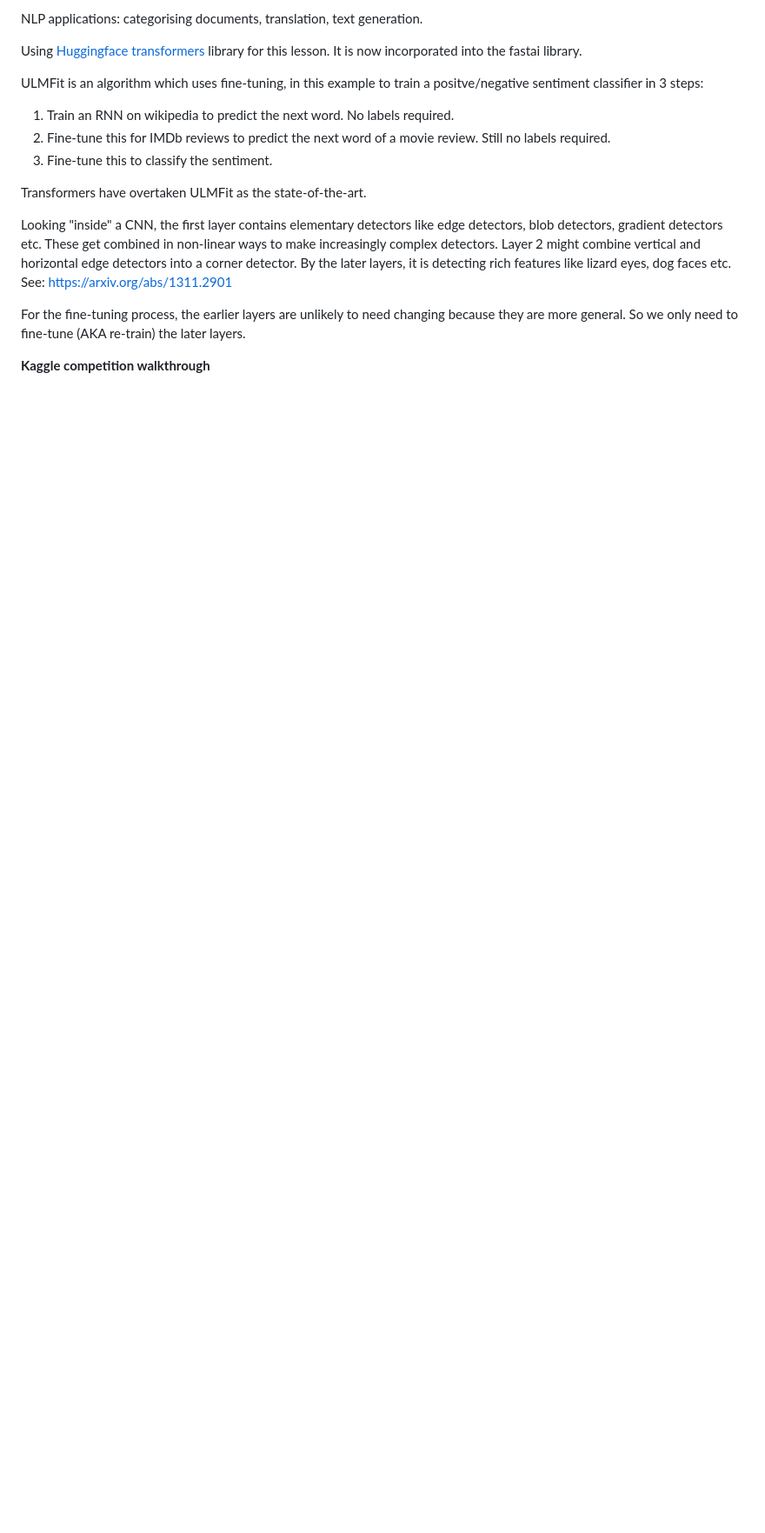
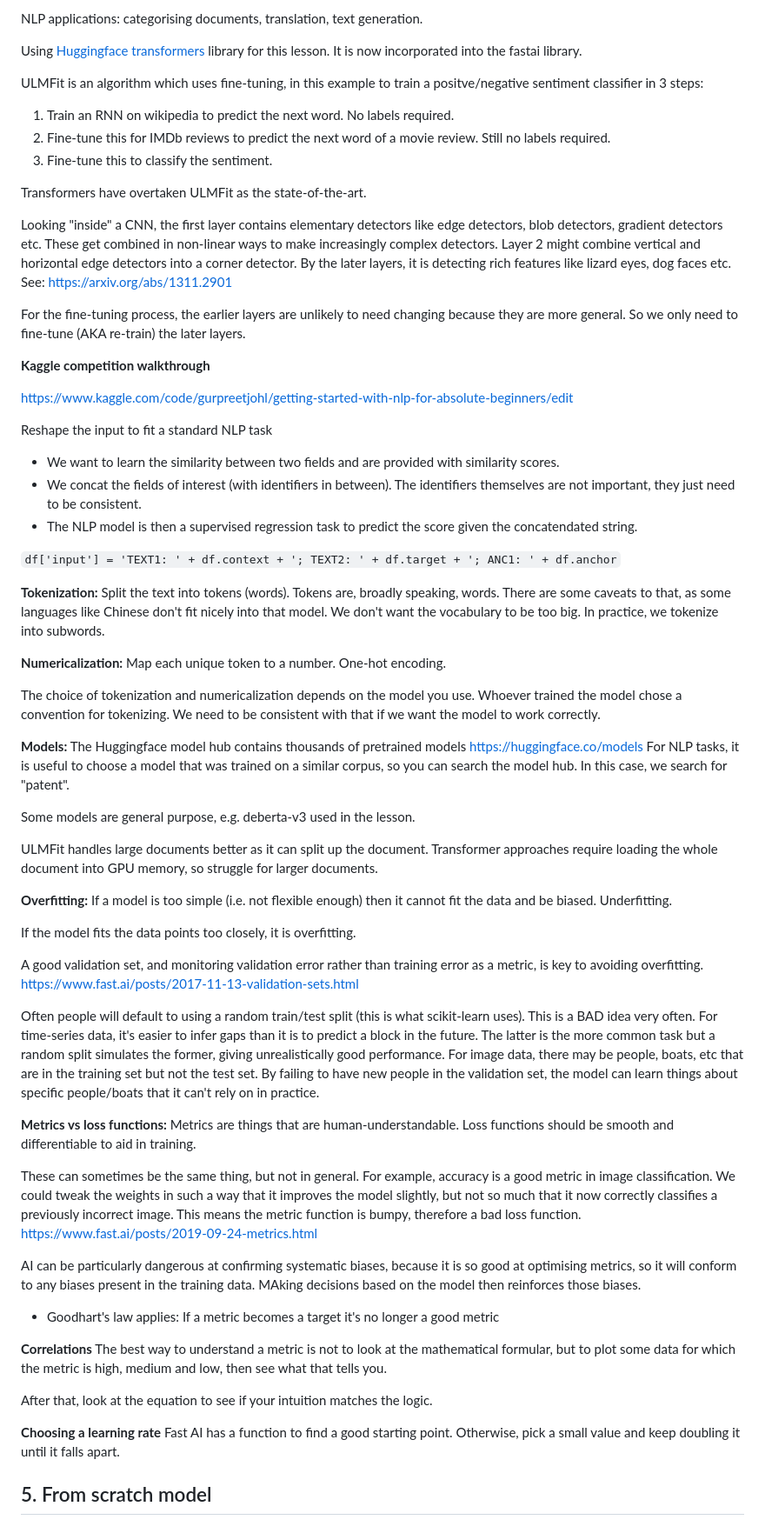
Before and after one commit to gjohl/ml-practice, a Markdown page: notes/engineering/fastai.md, the part around the change printed below. Shown: that part at 87% size. Drawn GitHub-style; blank space fills up the shorter version.

Commit message:
Fast AI lesson 4 NLP notes

```diff
--- a/notes/engineering/fastai.md
+++ b/notes/engineering/fastai.md
@@ -228,3 +249,77 @@ the later layers.
 
 
 **Kaggle competition walkthrough**
+
+https://www.kaggle.com/code/gurpreetjohl/getting-started-with-nlp-for-absolute-beginners/edit
+
+Reshape the input to fit a standard NLP task
+- We want to learn the similarity between two fields and are provided with similarity scores.
+- We concat the fields of interest (with identifiers in between). The identifiers themselves are not important, they just need to be consistent.
+- The NLP model is then a supervised regression task to predict the score given the concatendated string.
+
+`df['input'] = 'TEXT1: ' + df.context + '; TEXT2: ' + df.target + '; ANC1: ' + df.anchor`
+
+**Tokenization:**
+Split the text into tokens (words).
+Tokens are, broadly speaking, words.
+There are some caveats to that, as some languages like Chinese don't fit nicely into that model.
+We don't want the vocabulary to be too big.
+In practice, we tokenize into subwords.
+
+**Numericalization:**
+Map each unique token to a number. One-hot encoding.
+
+The choice of tokenization and numericalization depends on the model you use.
+Whoever trained the model chose a convention for tokenizing.
+We need to be consistent with that if we want the model to work correctly.
+
+**Models:**
+The Huggingface model hub contains thousands of pretrained models https://huggingface.co/models
+For NLP tasks, it is useful to choose a model that was trained on a similar corpus, so you can search the model hub.
+In this case, we search for "patent".
+
+Some models are general purpose, e.g. deberta-v3 used in the lesson.
+
+
+ULMFit handles large documents better as it can split up the document.
+Transformer approaches require loading the whole document into GPU memory, so struggle for larger documents.
+
+**Overfitting:**
+If a model is too simple (i.e. not flexible enough) then it cannot fit the data and be biased. Underfitting.
+
+If the model fits the data points too closely, it is overfitting.
+
+A good validation set, and monitoring validation error rather than training error as a metric, is key to avoiding overfitting.
+https://www.fast.ai/posts/2017-11-13-validation-sets.html
+
+Often people will default to using a random train/test split (this is what scikit-learn uses).
+This is a BAD idea very often.
+For time-series data, it's easier to infer gaps than it is to predict a block in the future. The latter is the more common task but a random split simulates the former, giving unrealistically good performance.
+For image data, there may be people, boats, etc that are in the training set but not the test set. By failing to have new people in the validation set, the model can learn things about specific people/boats that it can't rely on in practice.
+
+**Metrics vs loss functions:**
+Metrics are things that are human-understandable.
+Loss functions should be smooth and differentiable to aid in training.
+
+These can sometimes be the same thing, but not in general.
+For example, accuracy is a good metric in image classification.
+We could tweak the weights in such a way that it improves the model slightly, but not so much that it now correctly classifies a previously incorrect image.
+This means the metric function is bumpy, therefore a bad loss function.
+https://www.fast.ai/posts/2019-09-24-metrics.html
+
+AI can be particularly dangerous at confirming systematic biases, because it is so good at optimising metrics, so it will
+conform to any biases present in the training data. MAking decisions based on the model then reinforces those biases.
+- Goodhart's law applies: If a metric becomes a target it's no longer a good metric
+
+**Correlations**
+The best way to understand a metric is not to look at the mathematical formular, but to plot some data for which the metric
+is high, medium and low, then see what that tells you.
+
+After that, look at the equation to see if your intuition matches the logic.
+
+**Choosing a learning rate**
+Fast AI has a function to find a good starting point.
+Otherwise, pick a small value and keep doubling it until it falls apart.
+
+
+## 5. From scratch model
```
Also changed, not shown: other parts of notes/engineering/fastai.md (+21 -0 lines).
